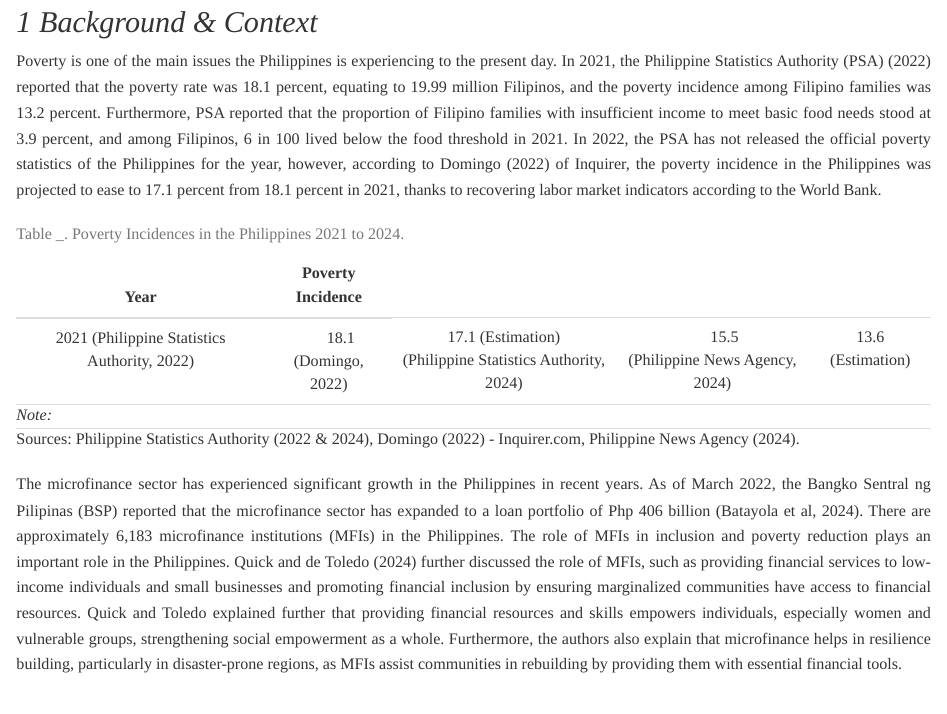
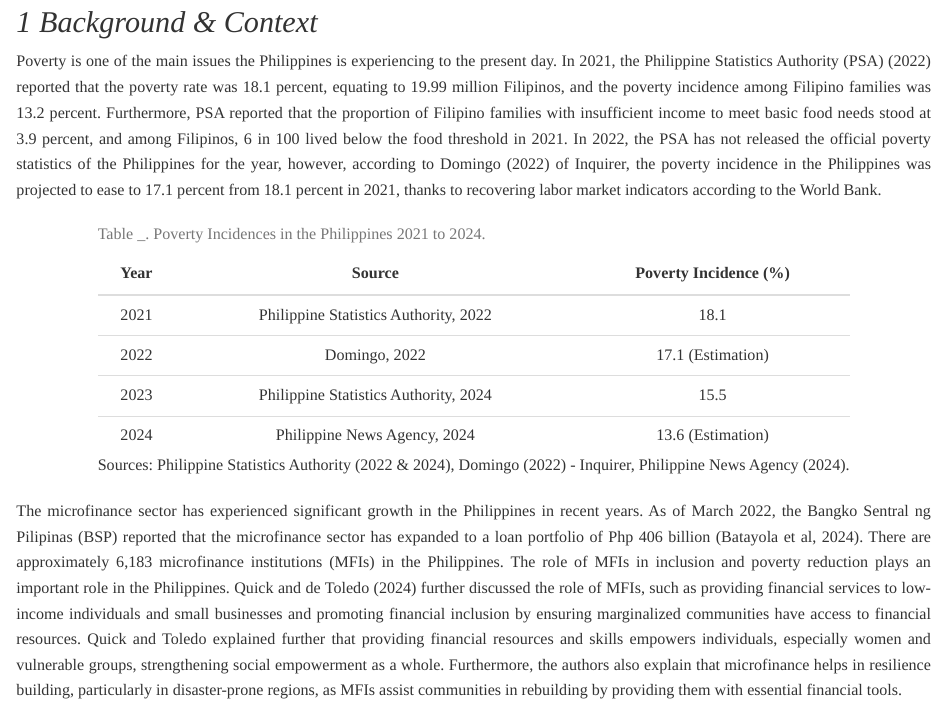
Before and after one commit to Celacode/CaseStudy1-FINLYTS, an R Markdown document (Case Study 1.Rmd): the page in a window 1100 px wide, from 300 px down. Rendered offline with R 4.5, knitr and Pandoc, with nearby package versions.

Commit message:
coding is not my passion

````diff
--- a/Case Study 1.Rmd
+++ b/Case Study 1.Rmd
@@ -19,16 +19,14 @@ library(knitr)
 library(kableExtra)
 
 poverty_data <- data.frame(
-  Year = c("2021\n(Philippine Statistics Authority, 2022)",
-           "2022\n(Domingo, 2022)",
-           "2023\n(Philippine Statistics Authority, 2024)",
-           "2024\n(Philippine News Agency, 2024)"),
+  Year = c("2021", "2022", "2023", "2024"),
+  Source = c("Philippine Statistics Authority, 2022", "Domingo, 2022", "Philippine Statistics Authority, 2024", "Philippine News Agency, 2024"),
   Poverty_Incidence = c("18.1", "17.1 (Estimation)", "15.5", "13.6 (Estimation)")
 )
 
-kable(poverty_data, col.names = c("Year", "Poverty Incidence"), align = "c", caption = "Table _. Poverty Incidences in the Philippines 2021 to 2024.") %>%
+kable(poverty_data, col.names = c("Year", "Source", "Poverty Incidence (%)"), align = "c", caption = "Table _. Poverty Incidences in the Philippines 2021 to 2024.") %>%
   kable_styling(full_width = FALSE, position = "center") %>%
-  footnote(general = "Sources: Philippine Statistics Authority (2022 & 2024), Domingo (2022) - Inquirer.com, Philippine News Agency (2024).")
+  add_footnote("Sources: Philippine Statistics Authority (2022 & 2024), Domingo (2022) - Inquirer, Philippine News Agency (2024).", notation = "none")
 ```
 The microfinance sector has experienced significant growth in the Philippines in recent years.  As of March 2022, the Bangko Sentral ng Pilipinas (BSP) reported that the microfinance sector has expanded to a loan portfolio of Php 406 billion (Batayola et al, 2024). There are approximately 6,183 microfinance institutions (MFIs) in the Philippines. The role of MFIs in inclusion and poverty reduction plays an important role in the Philippines. Quick and de Toledo (2024) further discussed the role of MFIs, such as providing financial services to low-income individuals and small businesses and promoting financial inclusion by ensuring marginalized communities have access to financial resources. Quick and Toledo explained further that providing financial resources and skills empowers individuals, especially women and vulnerable groups, strengthening social empowerment as a whole. Furthermore, the authors also explain that microfinance helps in resilience building, particularly in disaster-prone regions, as MFIs assist communities in rebuilding by providing them with essential financial tools.
 
````
Also changed, not shown: Case-Study-1.html.
